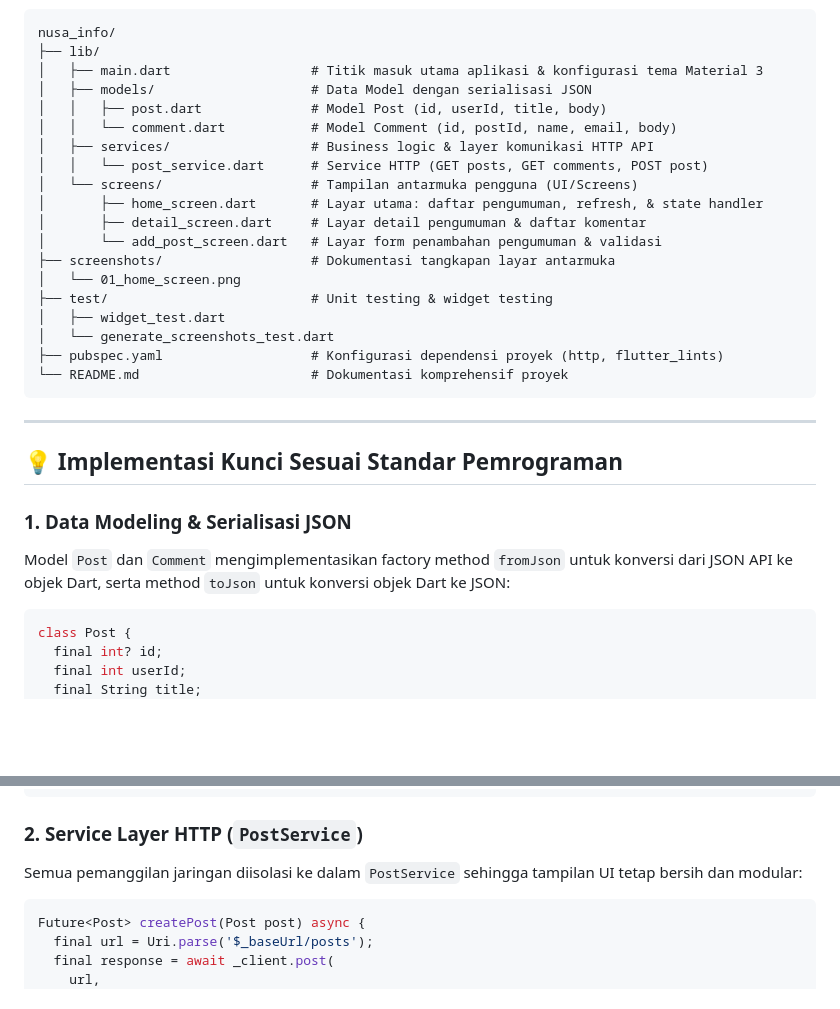
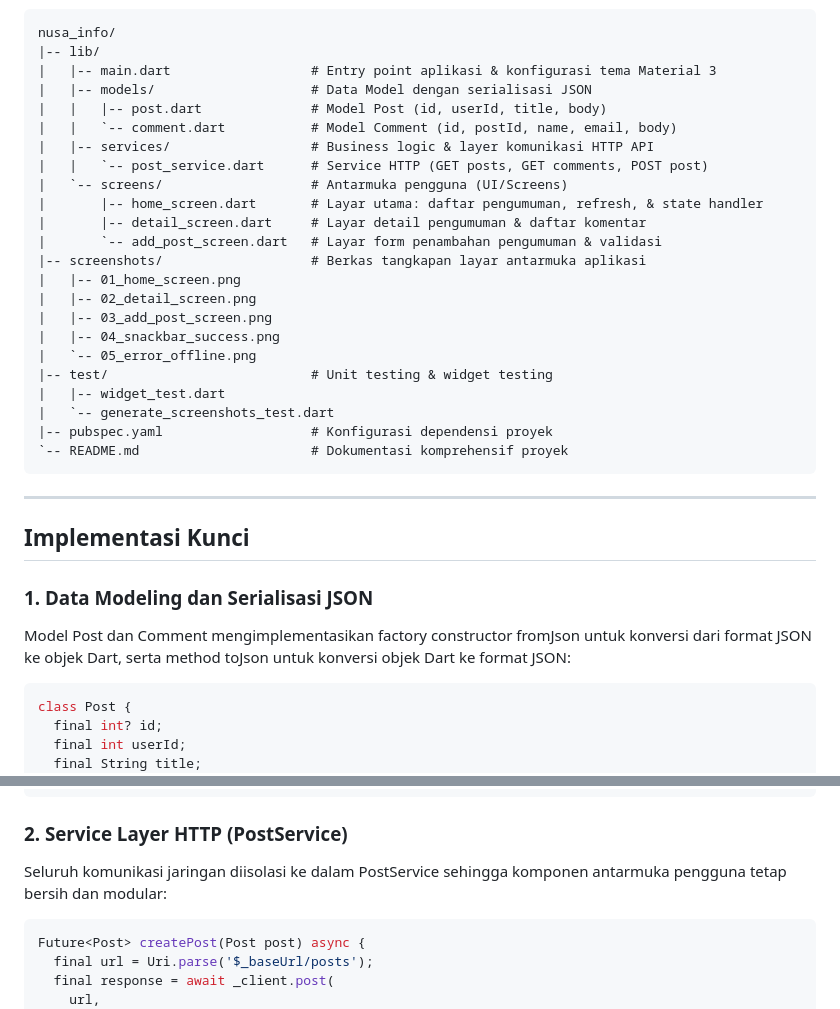
Before and after one commit to amal-hidayah/nusa_info, a Markdown page: README.md, 2 parts joined by grey strips. GitHub-like rendering; blank space fills up the shorter version.

````diff
--- a/README.md
+++ b/README.md
@@ -70,32 +80,36 @@ Proyek ini menerapkan pemisahan tanggung jawab (*separation of concerns*) yang t
 
 ```text
 nusa_info/
-├── lib/
-│   ├── main.dart                  # Titik masuk utama aplikasi & konfigurasi tema Material 3
-│   ├── models/                    # Data Model dengan serialisasi JSON
-│   │   ├── post.dart              # Model Post (id, userId, title, body)
-│   │   └── comment.dart           # Model Comment (id, postId, name, email, body)
-│   ├── services/                  # Business logic & layer komunikasi HTTP API
-│   │   └── post_service.dart      # Service HTTP (GET posts, GET comments, POST post)
-│   └── screens/                   # Tampilan antarmuka pengguna (UI/Screens)
-│       ├── home_screen.dart       # Layar utama: daftar pengumuman, refresh, & state handler
-│       ├── detail_screen.dart     # Layar detail pengumuman & daftar komentar
-│       └── add_post_screen.dart   # Layar form penambahan pengumuman & validasi
-├── screenshots/                   # Dokumentasi tangkapan layar antarmuka
-│   └── 01_home_screen.png
-├── test/                          # Unit testing & widget testing
-│   ├── widget_test.dart
-│   └── generate_screenshots_test.dart
-├── pubspec.yaml                   # Konfigurasi dependensi proyek (http, flutter_lints)
-└── README.md                      # Dokumentasi komprehensif proyek
+|-- lib/
+|   |-- main.dart                  # Entry point aplikasi & konfigurasi tema Material 3
+|   |-- models/                    # Data Model dengan serialisasi JSON
+|   |   |-- post.dart              # Model Post (id, userId, title, body)
+|   |   `-- comment.dart           # Model Comment (id, postId, name, email, body)
+|   |-- services/                  # Business logic & layer komunikasi HTTP API
+|   |   `-- post_service.dart      # Service HTTP (GET posts, GET comments, POST post)
+|   `-- screens/                   # Antarmuka pengguna (UI/Screens)
+|       |-- home_screen.dart       # Layar utama: daftar pengumuman, refresh, & state handler
+|       |-- detail_screen.dart     # Layar detail pengumuman & daftar komentar
+|       `-- add_post_screen.dart   # Layar form penambahan pengumuman & validasi
+|-- screenshots/                   # Berkas tangkapan layar antarmuka aplikasi
+|   |-- 01_home_screen.png
+|   |-- 02_detail_screen.png
+|   |-- 03_add_post_screen.png
+|   |-- 04_snackbar_success.png
+|   `-- 05_error_offline.png
+|-- test/                          # Unit testing & widget testing
+|   |-- widget_test.dart
+|   `-- generate_screenshots_test.dart
+|-- pubspec.yaml                   # Konfigurasi dependensi proyek
+`-- README.md                      # Dokumentasi komprehensif proyek
 ```
 
 ---
 
-## 💡 Implementasi Kunci Sesuai Standar Pemrograman
+## Implementasi Kunci
 
-### 1. Data Modeling & Serialisasi JSON
-Model `Post` dan `Comment` mengimplementasikan factory method `fromJson` untuk konversi dari JSON API ke objek Dart, serta method `toJson` untuk konversi objek Dart ke JSON:
+### 1. Data Modeling dan Serialisasi JSON
+Model Post dan Comment mengimplementasikan factory constructor fromJson untuk konversi dari format JSON ke objek Dart, serta method toJson untuk konversi objek Dart ke format JSON:
 
 ```dart
 class Post {
@@ -126,8 +140,8 @@ class Post {
 }
 ```
 
-### 2. Service Layer HTTP (`PostService`)
-Semua pemanggilan jaringan diisolasi ke dalam `PostService` sehingga tampilan UI tetap bersih dan modular:
+### 2. Service Layer HTTP (PostService)
+Seluruh komunikasi jaringan diisolasi ke dalam PostService sehingga komponen antarmuka pengguna tetap bersih dan modular:
 
 ```dart
 Future<Post> createPost(Post post) async {
````
Also changed, not shown: other parts of README.md (+80 -70 lines), screenshots/01_home_screen.png, screenshots/02_detail_screen.png (added), screenshots/03_add_post_screen.png (added), screenshots/04_snackbar_success.png (added), screenshots/05_error_offline.png (added), 1 other file.
